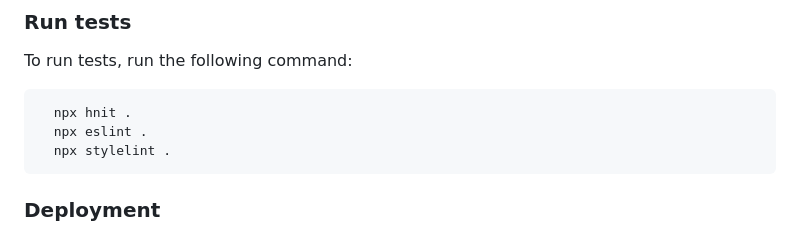
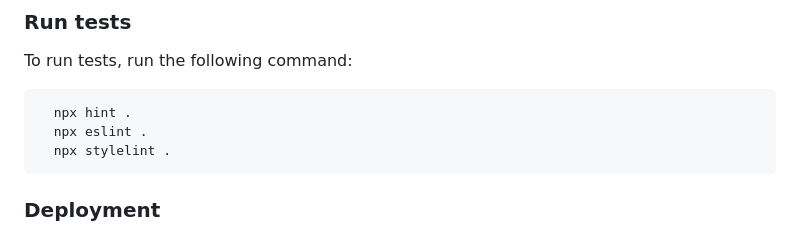
Before and after one commit to 0xMALVEE/Awesome-Books, a Markdown page: README.md, the part around the change. Rendered like a GitHub page.

````diff
--- a/README.md
+++ b/README.md
@@ -152,7 +152,7 @@ To run tests, run the following command:
 
 
 ```sh
-  npx hnit .
+  npx hint .
   npx eslint .
   npx stylelint .
 ```
````
